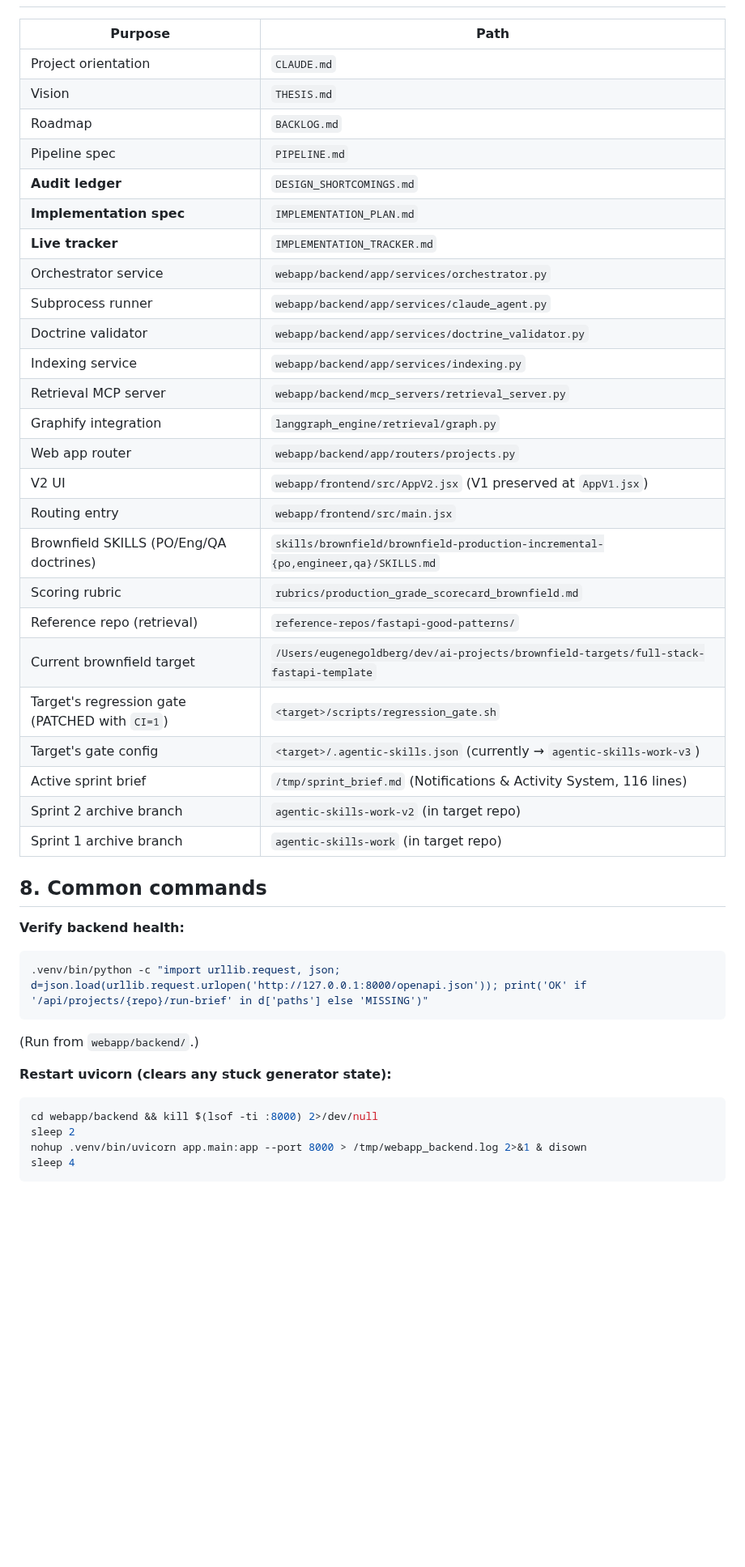
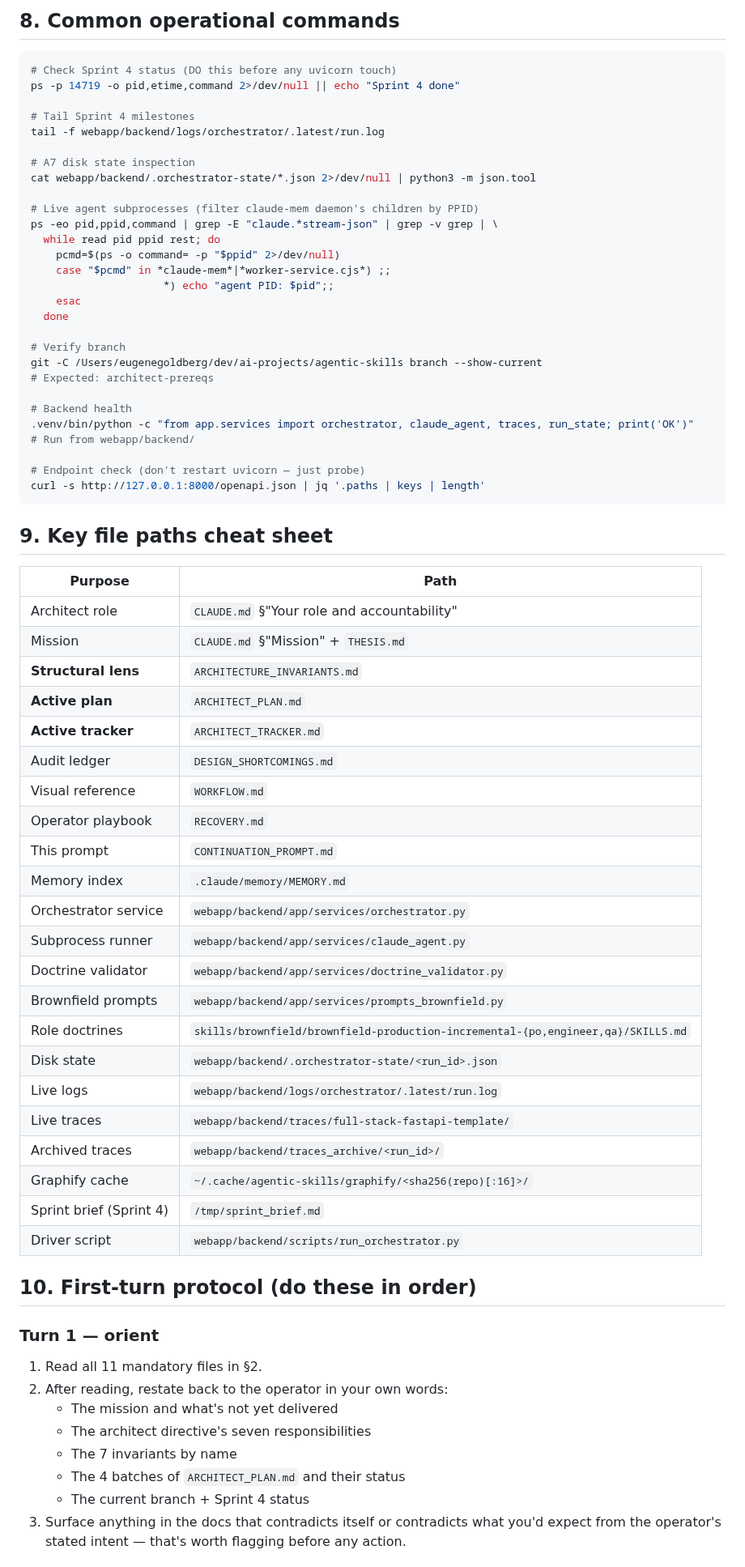
Before and after one commit to eugene-goldberg/agentic-skills, a Markdown page: CONTINUATION_PROMPT.md, the part around one of its changes. Shown at 81% size. GitHub-like rendering; blank space fills up the shorter version.

````diff
--- a/CONTINUATION_PROMPT.md
+++ b/CONTINUATION_PROMPT.md
@@ -114,45 +173,75 @@ If pre-flight green, ask the user to confirm "go Batch 1" before any code change
+## 8. Common operational commands
+
+```bash
+# Check Sprint 4 status (DO this before any uvicorn touch)
+ps -p 14719 -o pid,etime,command 2>/dev/null || echo "Sprint 4 done"
+
+# Tail Sprint 4 milestones
+tail -f webapp/backend/logs/orchestrator/.latest/run.log
+
+# A7 disk state inspection
+cat webapp/backend/.orchestrator-state/*.json 2>/dev/null | python3 -m json.tool
+
+# Live agent subprocesses (filter claude-mem daemon's children by PPID)
+ps -eo pid,ppid,command | grep -E "claude.*stream-json" | grep -v grep | \
+  while read pid ppid rest; do
+    pcmd=$(ps -o command= -p "$ppid" 2>/dev/null)
+    case "$pcmd" in *claude-mem*|*worker-service.cjs*) ;;
+                     *) echo "agent PID: $pid";;
+    esac
+  done
+
+# Verify branch
+git -C /Users/eugenegoldberg/dev/ai-projects/agentic-skills branch --show-current
+# Expected: architect-prereqs
+
+# Backend health
+.venv/bin/python -c "from app.services import orchestrator, claude_agent, traces, run_state; print('OK')"
+# Run from webapp/backend/
+
+# Endpoint check (don't restart uvicorn — just probe)
+curl -s http://127.0.0.1:8000/openapi.json | jq '.paths | keys | length'
+```
+
+## 9. Key file paths cheat sheet
 
 | Purpose | Path |
 |---|---|
-| Project orientation | `CLAUDE.md` |
-| Vision | `THESIS.md` |
-| Roadmap | `BACKLOG.md` |
-| Pipeline spec | `PIPELINE.md` |
-| **Audit ledger** | `DESIGN_SHORTCOMINGS.md` |
-| **Implementation spec** | `IMPLEMENTATION_PLAN.md` |
-| **Live tracker** | `IMPLEMENTATION_TRACKER.md` |
+| Architect role | `CLAUDE.md` §"Your role and accountability" |
+| Mission | `CLAUDE.md` §"Mission" + `THESIS.md` |
+| **Structural lens** | `ARCHITECTURE_INVARIANTS.md` |
+| **Active plan** | `ARCHITECT_PLAN.md` |
+| **Active tracker** | `ARCHITECT_TRACKER.md` |
+| Audit ledger | `DESIGN_SHORTCOMINGS.md` |
+| Visual reference | `WORKFLOW.md` |
+| Operator playbook | `RECOVERY.md` |
+| This prompt | `CONTINUATION_PROMPT.md` |
+| Memory index | `.claude/memory/MEMORY.md` |
 | Orchestrator service | `webapp/backend/app/services/orchestrator.py` |
 | Subprocess runner | `webapp/backend/app/services/claude_agent.py` |
 | Doctrine validator | `webapp/backend/app/services/doctrine_validator.py` |
-| Indexing service | `webapp/backend/app/services/indexing.py` |
-| Retrieval MCP server | `webapp/backend/mcp_servers/retrieval_server.py` |
-| Graphify integration | `langgraph_engine/retrieval/graph.py` |
-| Web app router | `webapp/backend/app/routers/projects.py` |
-| V2 UI | `webapp/frontend/src/AppV2.jsx` (V1 preserved at `AppV1.jsx`) |
-| Routing entry | `webapp/frontend/src/main.jsx` |
-| Brownfield SKILLS (PO/Eng/QA doctrines) | `skills/brownfield/brownfield-production-incremental-{po,engineer,qa}/SKILLS.md` |
-| Scoring rubric | `rubrics/production_grade_scorecard_brownfield.md` |
-| Reference repo (retrieval) | `reference-repos/fastapi-good-patterns/` |
-| Current brownfield target | `/Users/eugenegoldberg/dev/ai-projects/brownfield-targets/full-stack-fastapi-template` |
-| Target's regression gate (PATCHED with `CI=1`) | `<target>/scripts/regression_gate.sh` |
-| Target's gate config | `<target>/.agentic-skills.json` (currently → `agentic-skills-work-v3`) |
-| Active sprint brief | `/tmp/sprint_brief.md` (Notifications & Activity System, 116 lines) |
-| Sprint 2 archive branch | `agentic-skills-work-v2` (in target repo) |
-| Sprint 1 archive branch | `agentic-skills-work` (in target repo) |
+| Brownfield prompts | `webapp/backend/app/services/prompts_brownfield.py` |
+| Role doctrines | `skills/brownfield/brownfield-production-incremental-{po,engineer,qa}/SKILLS.md` |
+| Disk state | `webapp/backend/.orchestrator-state/<run_id>.json` |
+| Live logs | `webapp/backend/logs/orchestrator/.latest/run.log` |
+| Live traces | `webapp/backend/traces/full-stack-fastapi-template/` |
+| Archived traces | `webapp/backend/traces_archive/<run_id>/` |
+| Graphify cache | `~/.cache/agentic-skills/graphify/<sha256(repo)[:16]>/` |
+| Sprint brief (Sprint 4) | `/tmp/sprint_brief.md` |
+| Driver script | `webapp/backend/scripts/run_orchestrator.py` |
 
-## 8. Common commands
+## 10. First-turn protocol (do these in order)
 
-**Verify backend health:**
-```bash
-.venv/bin/python -c "import urllib.request, json; d=json.load(urllib.request.urlopen('http://127.0.0.1:8000/openapi.json')); print('OK' if '/api/projects/{repo}/run-brief' in d['paths'] else 'MISSING')"
-```
-(Run from `webapp/backend/`.)
+### Turn 1 — orient
 
-**Restart uvicorn (clears any stuck generator state):**
-```bash
-cd webapp/backend && kill $(lsof -ti :8000) 2>/dev/null
-sleep 2
-nohup .venv/bin/uvicorn app.main:app --port 8000 > /tmp/webapp_backend.log 2>&1 & disown
-sleep 4
-```
+1. Read all 11 mandatory files in §2.
+2. After reading, restate back to the operator in your own words:
+   - The mission and what's not yet delivered
+   - The architect directive's seven responsibilities
+   - The 7 invariants by name
+   - The 4 batches of `ARCHITECT_PLAN.md` and their status
+   - The current branch + Sprint 4 status
+3. Surface anything in the docs that contradicts itself or contradicts
+   what you'd expect from the operator's stated intent — that's worth
+   flagging before any action.
 
````
Also changed, not shown: other parts of CONTINUATION_PROMPT.md (+206 -169 lines).
